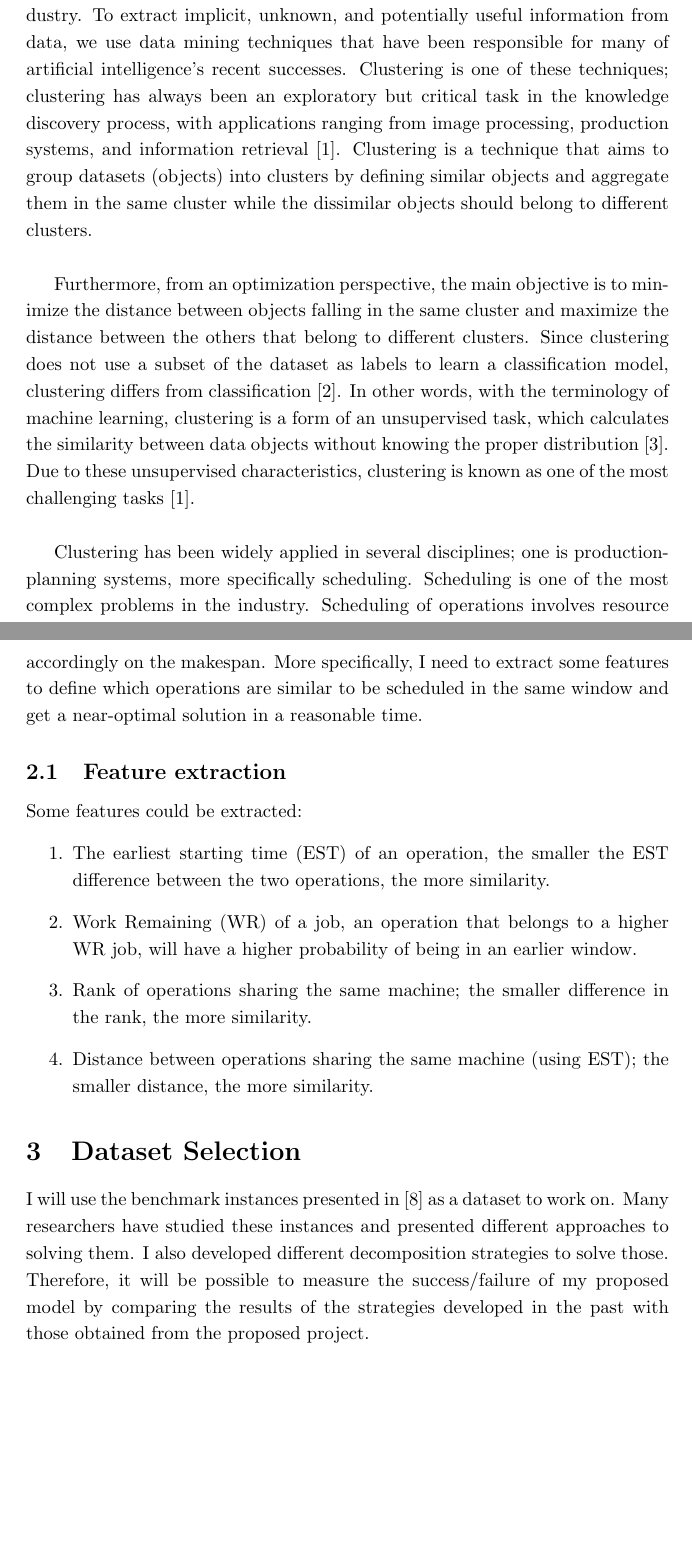
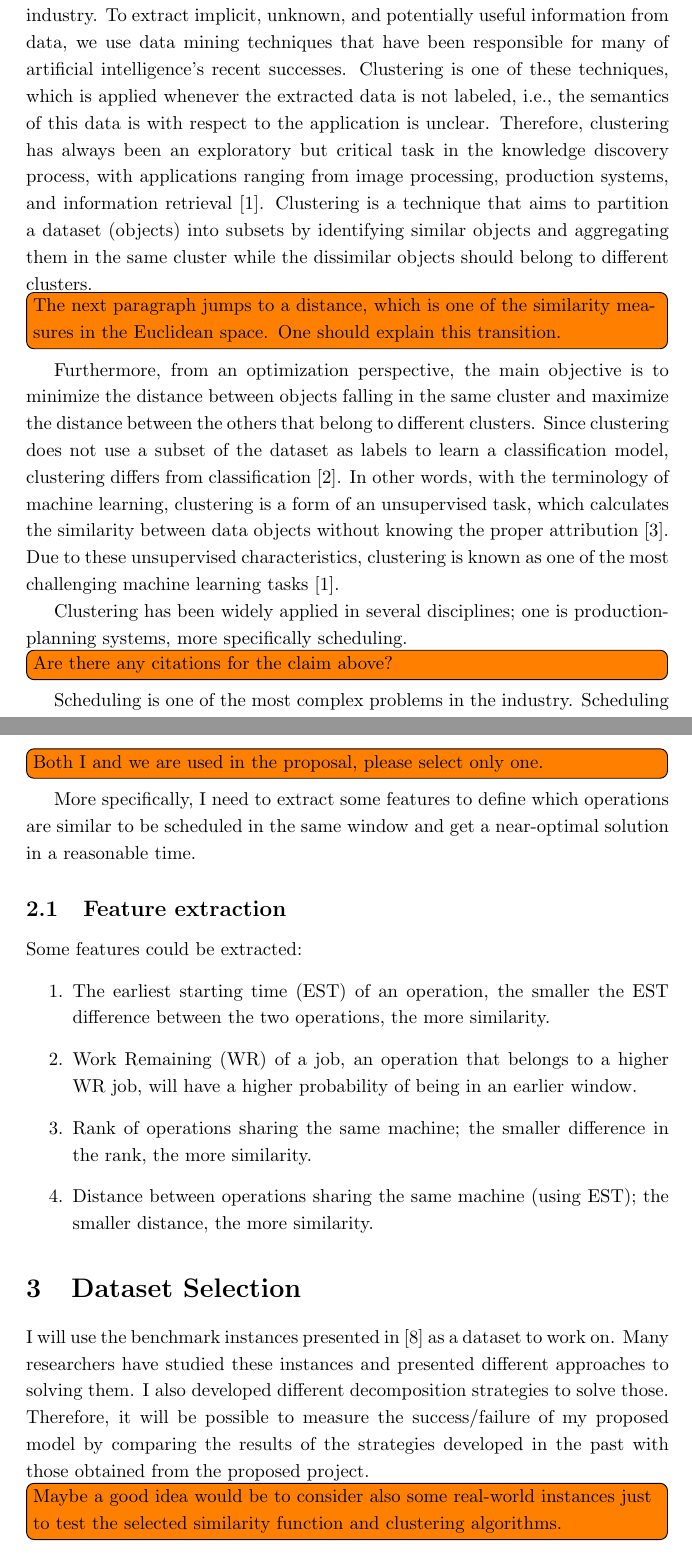
Before and after one commit to prosysscience/Job-Shop-Scheduling, a LaTeX document (Artificial Intelligence and Machine Learning/Project proposal/Project_proposal_V1.tex): two parts of pages 2 and 4 of 5, joined at a grey line, cut so that both start at the same text, the shorter picture padded with empty space. Compiled offline with pdfLaTeX.

```diff
--- a/Artificial Intelligence and Machine Learning/Project proposal/Project_proposal_V1.tex
+++ b/Artificial Intelligence and Machine Learning/Project proposal/Project_proposal_V1.tex
@@ -1,7 +1,11 @@
 \documentclass{article}
 \usepackage{graphicx}
 \usepackage[utf8]{inputenc}
+\usepackage{todonotes}
 \renewcommand{\baselinestretch}{1.2}
+
+\newcommand{\comment}[1]{\todo[inline]{#1}}
+
 \title{\textbf{A decomposition based on constrained clustering algorithms for job shop scheduling problems} \\}
 
 
@@ -20,8 +24,13 @@
 
-It can be assumed that knowledge management is a crucial issue in the industry. To extract implicit, unknown, and potentially useful information from data, we use data mining techniques that have been responsible for many of artificial intelligence’s recent successes. Clustering is one of these techniques; clustering has always been an exploratory but critical task in the knowledge discovery process, with applications ranging from image processing, production systems, and information retrieval \cite{benabdellah2019survey}. Clustering is a technique that aims to group datasets (objects) into clusters by defining similar objects and aggregate them in the same cluster while the dissimilar objects should belong to different clusters. \\
+It can be assumed that knowledge management is a crucial issue in the industry. To extract implicit, unknown, and potentially useful information from data, we use data mining techniques that have been responsible for many of artificial intelligence’s recent successes.
+Clustering is one of these techniques, which is applied whenever the extracted data is not labeled, i.e., the semantics of this data is with respect to the application is unclear. Therefore, clustering has always been an exploratory but critical task in the knowledge discovery process, with applications ranging from image processing, production systems, and information retrieval \cite{benabdellah2019survey}. Clustering is a technique that aims to partition a dataset (objects) into subsets by identifying similar objects and aggregating them in the same cluster while the dissimilar objects should belong to different clusters.
 
-Furthermore, from an optimization perspective, the main objective is to minimize the distance between objects falling in the same cluster and maximize the distance between the others that belong to different clusters. Since clustering does not use a subset of the dataset as labels to learn a classification model, clustering differs from classification \cite{wagstaff2001constrained}. In other words, with the terminology of machine learning, clustering is a form of an unsupervised task, which calculates the similarity between data objects without knowing the proper distribution~\cite{li2018geometric}. Due to these unsupervised characteristics, clustering is known as one of the most challenging tasks \cite{benabdellah2019survey}. \\
+\comment{The next paragraph jumps to a distance, which is one of the similarity measures in the Euclidean space. One should explain this transition.}
 
-Clustering has been widely applied in several disciplines; one is production-planning systems, more specifically scheduling. Scheduling is one of the most complex problems in the industry. Scheduling of operations involves resource allocation over a period of time to perform a series of tasks, where one of the most critical problems is the Job-shop Scheduling Problem (JSP). The JSP has been known as a complex and combinatorial optimization problem, and it has been proven to be NP-hard \cite{baker1974introduction,lenstra1979computational}. Therefore, it is very difficult to reach an optimal solution in a reasonable time, even for small instances. However, from a practical perspective, the JSP scale is large, where the number of operations can be up to 10,000s in some workshops \cite{zhang2010hybrid}. % \\
+Furthermore, from an optimization perspective, the main objective is to minimize the distance between objects falling in the same cluster and maximize the distance between the others that belong to different clusters. Since clustering does not use a subset of the dataset as labels to learn a classification model, clustering differs from classification \cite{wagstaff2001constrained}. In other words, with the terminology of machine learning, clustering is a form of an unsupervised task, which calculates the similarity between data objects without knowing the proper attribution~\cite{li2018geometric}. Due to these unsupervised characteristics, clustering is known as one of the most challenging machine learning tasks \cite{benabdellah2019survey}.
+
+Clustering has been widely applied in several disciplines; one is production-planning systems, more specifically scheduling.
+\comment{Are there any citations for the claim above?}
+Scheduling is one of the most complex problems in the industry. Scheduling of operations involves resource allocation over a period of time to perform a series of tasks, where one of the most critical problems is the Job-shop Scheduling Problem (JSP). The JSP has been known as a complex and combinatorial optimization problem, and it has been proven to be NP-hard \cite{baker1974introduction,lenstra1979computational}. Therefore, it is very difficult to reach an optimal solution in a reasonable time, even for small instances. However, from a practical perspective, the JSP scale is large, where the number of operations can be up to 10,000s in some workshops \cite{zhang2010hybrid}.
 
 \section{Project Objective}
@@ -36,7 +45,9 @@
     \item Cannot link constraints specify that two operations must not be in the same window.
 \end{enumerate}
 
-It can be said that the attributes of the classical JSP are quite a few and not sufficient to define the similarity and dissimilarity between the operations. The lack of these attributes guides me to extract more features that could specify which operations are similar and should be in the same window and which shall not be in the same window. The main contribution of this project is to extract some features that have a significant impact on the decomposition process and accordingly on the makespan. More specifically, I need to extract some features to define which operations are similar to be scheduled in the same window and get a near-optimal solution in a reasonable time.
+It can be said that the attributes of the classical JSP are quite a few and not sufficient to define the similarity and dissimilarity between the operations. The lack of these attributes guides me to extract more features that could specify which operations are similar and should be in the same window and which shall not be in the same window. The main contribution of this project is to extract some features that have a significant impact on the decomposition process and accordingly on the makespan.
+\comment{Both I and we are used in the proposal, please select only one.}
+More specifically, I need to extract some features to define which operations are similar to be scheduled in the same window and get a near-optimal solution in a reasonable time.
 
 \subsection{Feature extraction}
 Some features could be extracted:
@@ -50,6 +61,8 @@
 \section{Dataset Selection}
 I will use the benchmark instances presented in \cite{taillard1993benchmarks} as a dataset to work on. Many researchers have studied these instances and presented different approaches to solving them. I also developed different decomposition strategies to solve those. Therefore, it will be possible to measure the success/failure of my proposed model by comparing the results of the strategies developed in the past with those obtained from the proposed project.
 
+\comment{Maybe a good idea would be to consider also some real-world instances just to test the selected similarity function and clustering algorithms.}
+
 \newpage
 \bibliographystyle{ieeetr.bst}
 \bibliography{references.bib}
```
Also changed, not shown: Artificial Intelligence and Machine Learning/Project proposal/Project_proposal_V1.pdf (deleted), Artificial Intelligence and Machine Learning/Project proposal/Project_proposal_V1.tex (6 more changed lines), 1 other file.
